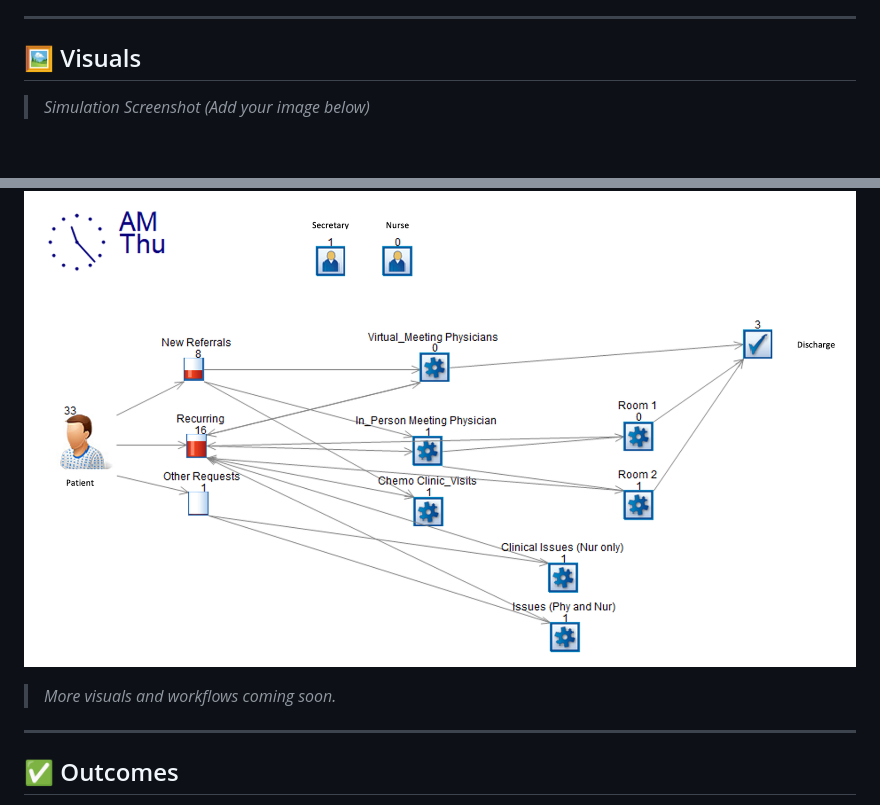
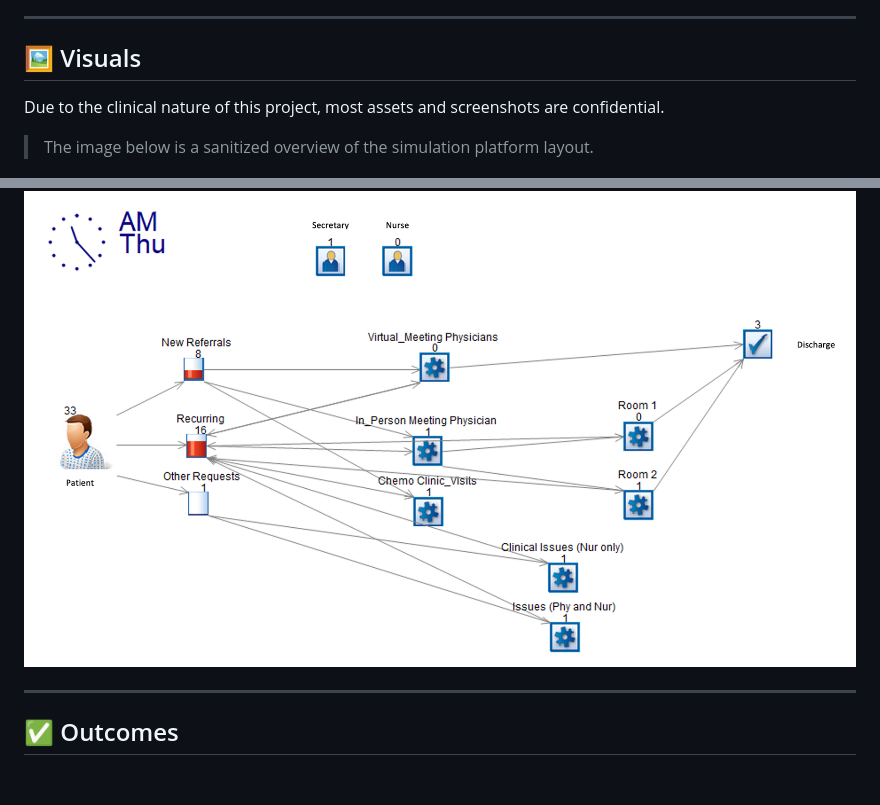
Before and after one commit to nili-yay/ProjectHub, a Markdown page: Modeling-Care-Clinic/README.md, 2 parts joined by grey strips. Drawn GitHub-style; blank space fills up the shorter version.

```diff
--- a/Modeling-Care-Clinic/README.md
+++ b/Modeling-Care-Clinic/README.md
@@ -66,12 +66,13 @@ To answer this, I built a **discrete event simulation** using Simul8 to mirror t
 ---
 
 ## 🖼 Visuals
+Due to the clinical nature of this project, most assets and screenshots are confidential.
 
-> _Simulation Screenshot (Add your image below)_
+> The image below is a sanitized overview of the simulation platform layout.
 
 ![Simulation Screenshot](https://github.com/nili-yay/ProjectHub/blob/main/Modeling-Care-Clinic/Simul8.png)
 
-> _More visuals and workflows coming soon._
+
 
 ---
 
```
